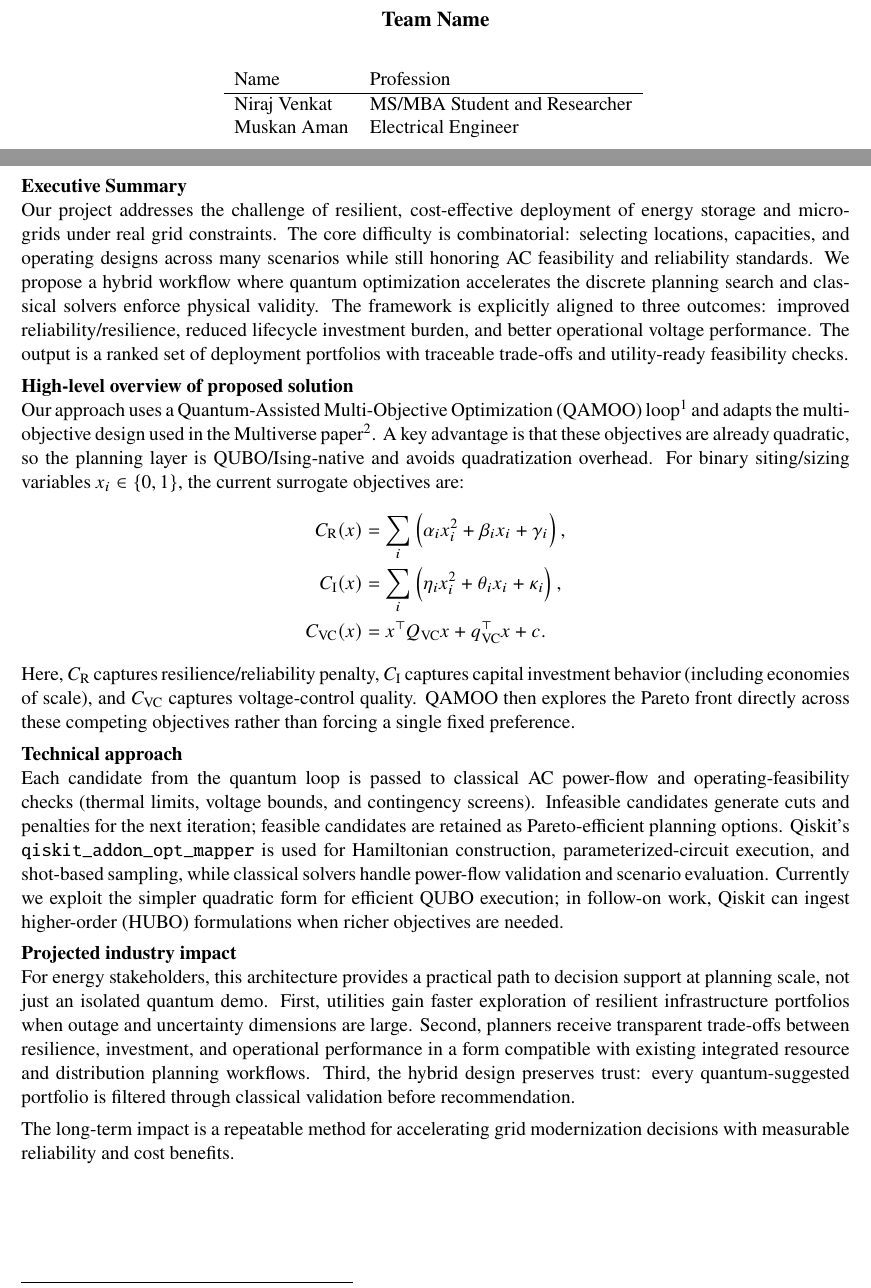
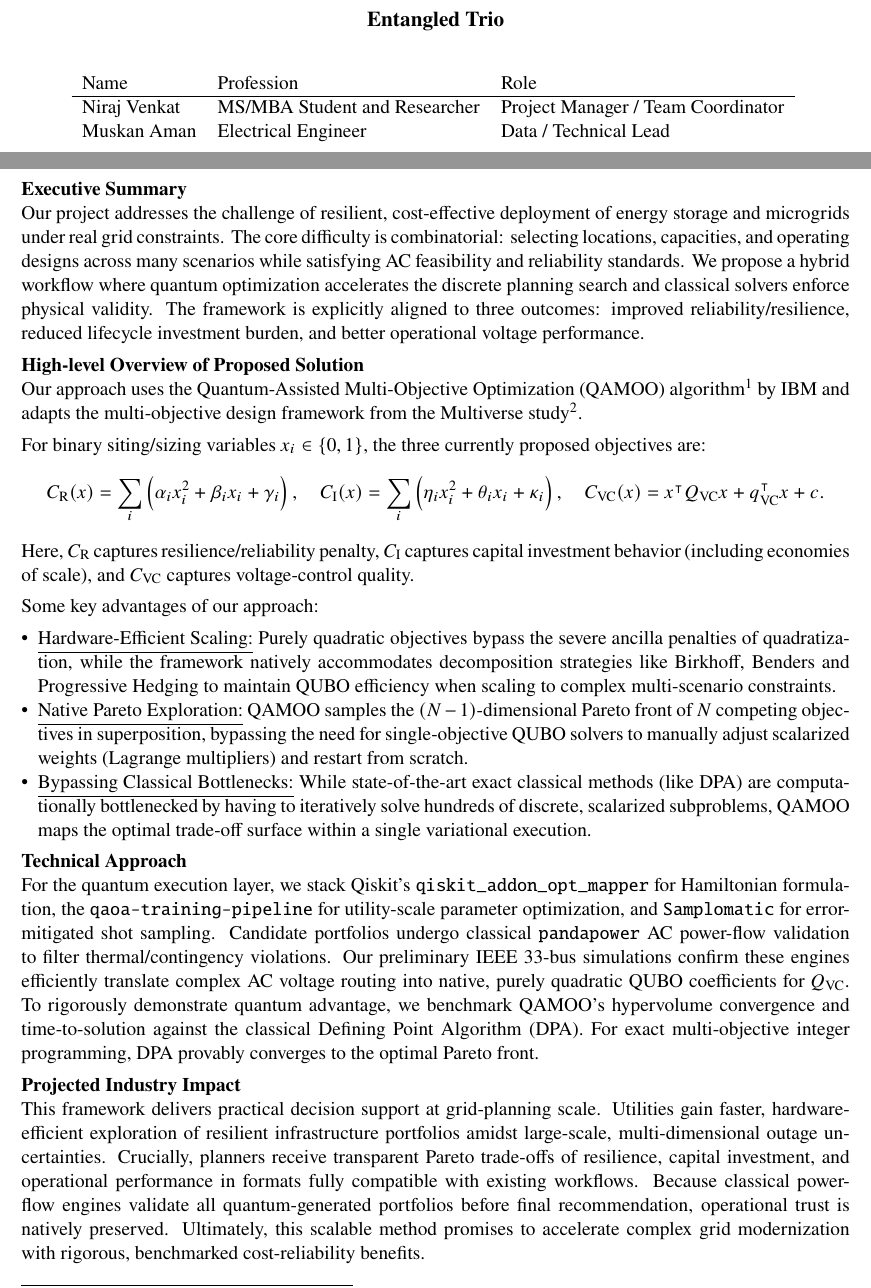
Before and after one commit to nirajvenkat/gic_2026, a LaTeX document (doe/phase_1_doc/doe_p1_doc.tex): two parts of pages 2 and 3 of 3, joined at a grey line, cut at the place of the change. Compiled offline with pdfLaTeX.

Commit message:
Update Phase 1 docs with manually edited LaTeX versions for Mitsubishi and DOE

```diff
--- a/doe/phase_1_doc/doe_p1_doc.tex
+++ b/doe/phase_1_doc/doe_p1_doc.tex
@@ -4,6 +4,7 @@
 \usepackage{iftex}
 \usepackage{amsmath,amssymb}
 \usepackage{graphicx}
+\usepackage{enumitem}
 
 \ifPDFTeX
   \usepackage[T1]{fontenc}
@@ -35,35 +36,42 @@
 
 {\footnotesize Figure 1: Microgrid architecture and components. Source: S. Atcitty, U.S. Department of Energy presentation.\par}
 \vfill
-{\large \textbf{Team Name} \par}
+{\large \textbf{Entangled Trio} \par}
 \vspace{0.25in}
 \begin{tabular}{lll}
-Name & Profession \\
+Name & Profession & Role\\
 \hline
-Niraj Venkat & MS/MBA Student and Researcher\\
-Muskan Aman  &  Electrical Engineer\\
+Niraj Venkat & MS/MBA Student and Researcher & Project Manager / Team Coordinator \\
+Muskan Aman  & Electrical Engineer & Data / Technical Lead\\
 \end{tabular}
 \vspace*{0.6in}
 \end{titlepage}
 
 \noindent\textbf{Executive Summary}\\
-Our project addresses the challenge of resilient, cost-effective deployment of energy storage and microgrids under real grid constraints. The core difficulty is combinatorial: selecting locations, capacities, and operating designs across many scenarios while still honoring AC feasibility and reliability standards. We propose a hybrid workflow where quantum optimization accelerates the discrete planning search and classical solvers enforce physical validity. The framework is explicitly aligned to three outcomes: improved reliability/resilience, reduced lifecycle investment burden, and better operational voltage performance. The output is a ranked set of deployment portfolios with traceable trade-offs and utility-ready feasibility checks.
+Our project addresses the challenge of resilient, cost-effective deployment of energy storage and microgrids under real grid constraints. The core difficulty is combinatorial: selecting locations, capacities, and operating designs across many scenarios while satisfying AC feasibility and reliability standards. We propose a hybrid workflow where quantum optimization accelerates the discrete planning search and classical solvers enforce physical validity. The framework is explicitly aligned to three outcomes: improved reliability/resilience, reduced lifecycle investment burden, and better operational voltage performance.
 
-\noindent\textbf{High-level overview of proposed solution}\\
-Our approach uses a Quantum-Assisted Multi-Objective Optimization (QAMOO) loop\footnote{QAMOO reference: Nature Machine Intelligence article, https://www.nature.com/articles/s43588-025-00873-y.} and adapts the multi-objective design used in the Multiverse paper\footnote{Multiverse reference: https://doi.org/10.36227/techrxiv.175502655.52172592/v1.}. A key advantage is that these objectives are already quadratic, so the planning layer is QUBO/Ising-native and avoids quadratization overhead. For binary siting/sizing variables $x_i\in\{0,1\}$, the current surrogate objectives are:
-\begin{align*}
-C_{\rm R}(x) &= \sum_i \left(\alpha_i x_i^2 + \beta_i x_i + \gamma_i\right), \\
-C_{\rm I}(x) &= \sum_i \left(\eta_i x_i^2 + \theta_i x_i + \kappa_i\right), \\
-C_{\rm VC}(x) &= x^{\top}Q_{\rm VC}x + q_{\rm VC}^{\top}x + c.
-\end{align*}
-Here, $C_{\rm R}$ captures resilience/reliability penalty, $C_{\rm I}$ captures capital investment behavior (including economies of scale), and $C_{\rm VC}$ captures voltage-control quality. QAMOO then explores the Pareto front directly across these competing objectives rather than forcing a single fixed preference.
+\noindent\textbf{High-level Overview of Proposed Solution}\\
+Our approach uses the Quantum-Assisted Multi-Objective Optimization (QAMOO) algorithm\footnote{QAMOO reference: Nature Machine Intelligence article, https://www.nature.com/articles/s43588-025-00873-y.} by IBM and adapts the multi-objective design framework from the Multiverse study\footnote{Multiverse reference: https://doi.org/10.36227/techrxiv.175502655.52172592/v1.}.
 
-\noindent\textbf{Technical approach}\\
-Each candidate from the quantum loop is passed to classical AC power-flow and operating-feasibility checks (thermal limits, voltage bounds, and contingency screens). Infeasible candidates generate cuts and penalties for the next iteration; feasible candidates are retained as Pareto-efficient planning options. Qiskit's \verb|qiskit_addon_opt_mapper| is used for Hamiltonian construction, parameterized-circuit execution, and shot-based sampling, while classical solvers handle power-flow validation and scenario evaluation. Currently we exploit the simpler quadratic form for efficient QUBO execution; in follow-on work, Qiskit can ingest higher-order (HUBO) formulations when richer objectives are needed.
+For binary siting/sizing variables $x_i\in\{0,1\}$, the three currently proposed objectives are:
+$$
+C_{\rm R}(x) = \sum_i \left(\alpha_i x_i^2 + \beta_i x_i + \gamma_i\right),\quad
+C_{\rm I}(x) = \sum_i \left(\eta_i x_i^2 + \theta_i x_i + \kappa_i\right),\quad
+C_{\rm VC}(x) = x^{\intercal}Q_{\rm VC}x + q_{\rm VC}^{\intercal}x + c.
+$$
+Here, $C_{\rm R}$ captures resilience/reliability penalty, $C_{\rm I}$ captures capital investment behavior (including economies of scale), and $C_{\rm VC}$ captures voltage-control quality.
 
-\noindent\textbf{Projected industry impact}\\
-For energy stakeholders, this architecture provides a practical path to decision support at planning scale, not just an isolated quantum demo. First, utilities gain faster exploration of resilient infrastructure portfolios when outage and uncertainty dimensions are large. Second, planners receive transparent trade-offs between resilience, investment, and operational performance in a form compatible with existing integrated resource and distribution planning workflows. Third, the hybrid design preserves trust: every quantum-suggested portfolio is filtered through classical validation before recommendation.
+Some key advantages of our approach:
+\begin{itemize}[leftmargin=*, itemsep=0pt, topsep=0pt, parsep=0pt, partopsep=0pt]
+  \item \underline{Hardware-Efficient Scaling:} Purely quadratic objectives bypass the severe ancilla penalties of quadratization, while the framework natively accommodates decomposition strategies like Birkhoff, Benders and Progressive Hedging to maintain QUBO efficiency when scaling to complex multi-scenario constraints.
+  \item \underline{Native Pareto Exploration:} QAMOO samples the $(N-1)$-dimensional Pareto front of $N$ competing objectives in superposition, bypassing the need for single-objective QUBO solvers to manually adjust scalarized weights (Lagrange multipliers) and restart from scratch.
+  \item \underline{Bypassing Classical Bottlenecks:} While state-of-the-art exact classical methods (like DPA) are computationally bottlenecked by having to iteratively solve hundreds of discrete, scalarized subproblems, QAMOO maps the optimal trade-off surface within a single variational execution.
+\end{itemize}
 
-The long-term impact is a repeatable method for accelerating grid modernization decisions with measurable reliability and cost benefits.
+\noindent\textbf{Technical Approach}\\
+For the quantum execution layer, we stack Qiskit's \verb|qiskit_addon_opt_mapper| for Hamiltonian formulation, the \verb|qaoa-training-pipeline| for utility-scale parameter optimization, and \verb|Samplomatic| for error-mitigated shot sampling. Candidate portfolios undergo classical \verb|pandapower| AC power-flow validation to filter thermal/contingency violations. Our preliminary IEEE 33-bus simulations confirm these engines efficiently translate complex AC voltage routing into native, purely quadratic QUBO coefficients for $Q_{\rm VC}$. To rigorously demonstrate quantum advantage, we benchmark QAMOO's hypervolume convergence and time-to-solution against the classical Defining Point Algorithm (DPA). For exact multi-objective integer programming, DPA provably converges to the optimal Pareto front.
+
+\noindent\textbf{Projected Industry Impact}\\
+This framework delivers practical decision support at grid-planning scale. Utilities gain faster, hardware-efficient exploration of resilient infrastructure portfolios amidst large-scale, multi-dimensional outage uncertainties. Crucially, planners receive transparent Pareto trade-offs of resilience, capital investment, and operational performance in formats fully compatible with existing workflows. Because classical power-flow engines validate all quantum-generated portfolios before final recommendation, operational trust is natively preserved. Ultimately, this scalable method promises to accelerate complex grid modernization with rigorous, benchmarked cost-reliability benefits.
 
 \end{document}
```
Also changed, not shown: mitsubishi/phase_1_doc/mb_p1_doc.tex (+24 -24 lines).
